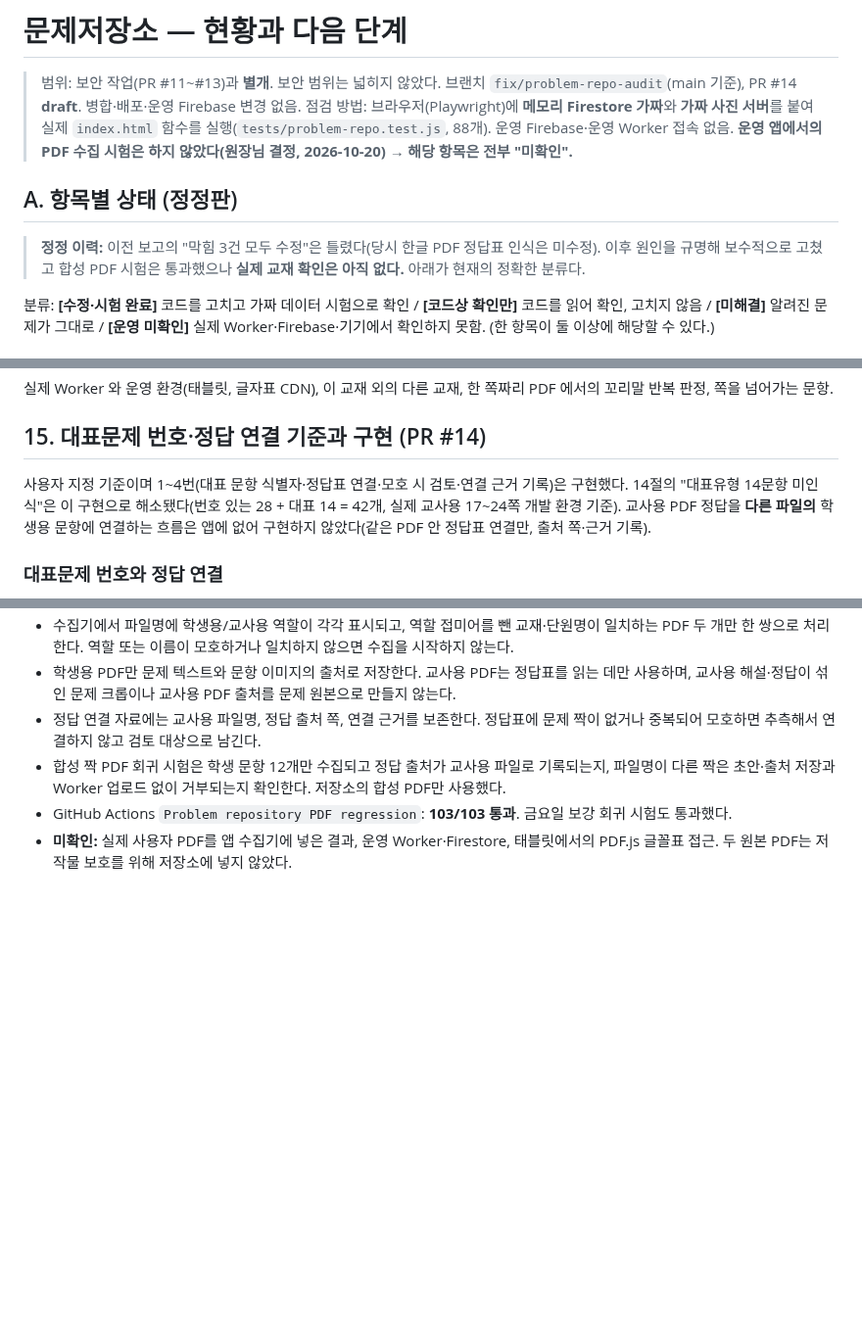
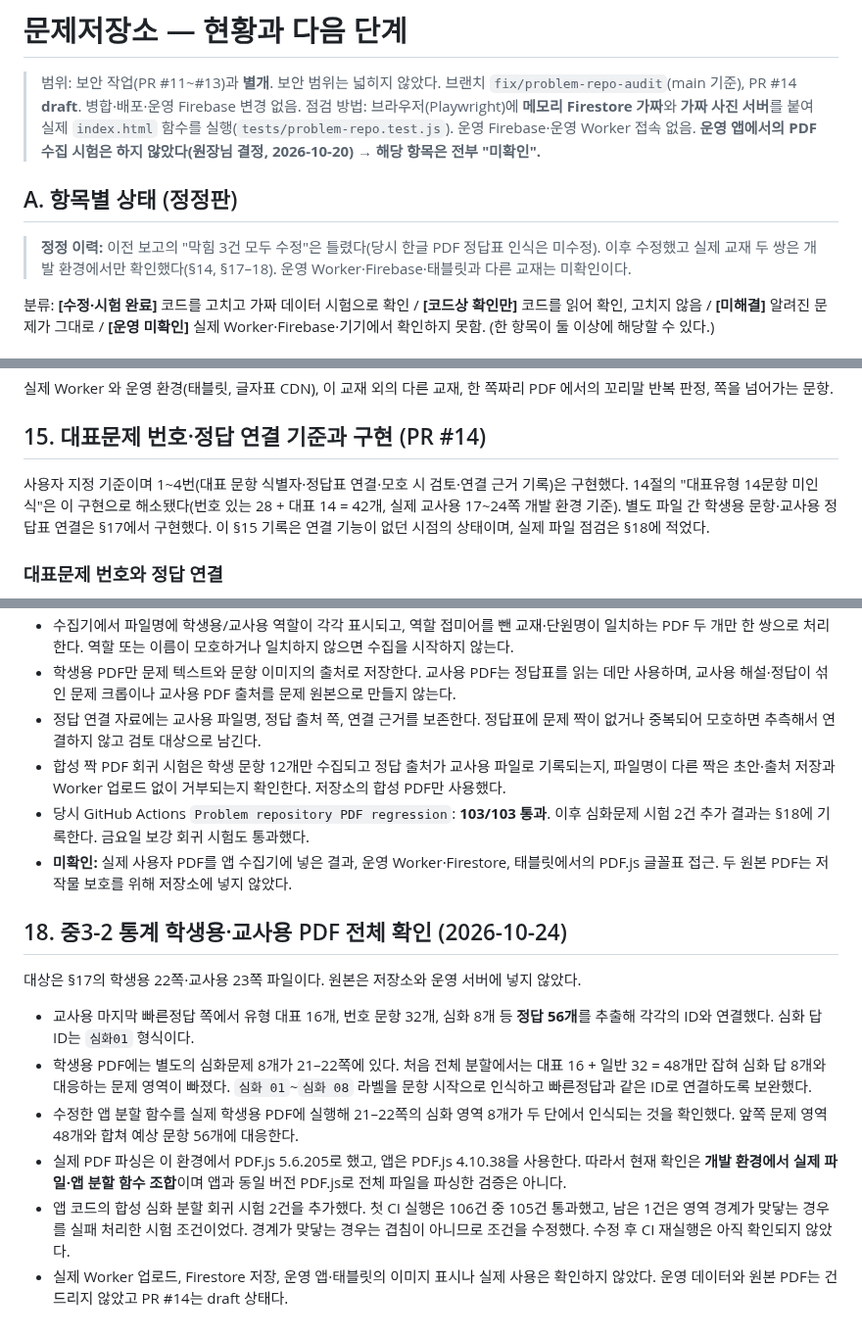
Before and after one commit to mathmaster0824/mnm-academy, a Markdown page: docs/PROBLEM_REPO_STATUS.md, 3 parts joined by grey strips. Shown at 98% size. Rendered like a GitHub page; blank space fills up the shorter version.

Commit message:
Record full paired PDF advanced problem findings

```diff
--- a/docs/PROBLEM_REPO_STATUS.md
+++ b/docs/PROBLEM_REPO_STATUS.md
@@ -1,11 +1,11 @@
 # 문제저장소 — 현황과 다음 단계
 
 > 범위: 보안 작업(PR #11~#13)과 **별개**. 보안 범위는 넓히지 않았다. 브랜치 `fix/problem-repo-audit`(main 기준), PR #14 **draft**. 병합·배포·운영 Firebase 변경 없음.
-> 점검 방법: 브라우저(Playwright)에 **메모리 Firestore 가짜**와 **가짜 사진 서버**를 붙여 실제 `index.html` 함수를 실행(`tests/problem-repo.test.js`, 88개). 운영 Firebase·운영 Worker 접속 없음.
+> 점검 방법: 브라우저(Playwright)에 **메모리 Firestore 가짜**와 **가짜 사진 서버**를 붙여 실제 `index.html` 함수를 실행(`tests/problem-repo.test.js`). 운영 Firebase·운영 Worker 접속 없음.
 > **운영 앱에서의 PDF 수집 시험은 하지 않았다(원장님 결정, 2026-10-20) → 해당 항목은 전부 "미확인".**
 
 ## A. 항목별 상태 (정정판)
-> **정정 이력:** 이전 보고의 "막힘 3건 모두 수정"은 틀렸다(당시 한글 PDF 정답표 인식은 미수정). 이후 원인을 규명해 보수적으로 고쳤고 합성 PDF 시험은 통과했으나 **실제 교재 확인은 아직 없다.** 아래가 현재의 정확한 분류다.
+> **정정 이력:** 이전 보고의 "막힘 3건 모두 수정"은 틀렸다(당시 한글 PDF 정답표 인식은 미수정). 이후 수정했고 실제 교재 두 쌍은 개발 환경에서만 확인했다(§14, §17–18). 운영 Worker·Firebase·태블릿과 다른 교재는 미확인이다.
 
 분류: **[수정·시험 완료]** 코드를 고치고 가짜 데이터 시험으로 확인 / **[코드상 확인만]** 코드를 읽어 확인, 고치지 않음 / **[미해결]** 알려진 문제가 그대로 / **[운영 미확인]** 실제 Worker·Firebase·기기에서 확인하지 못함. (한 항목이 둘 이상에 해당할 수 있다.)
 
@@ -268,7 +268,7 @@
 
 ## 15. 대표문제 번호·정답 연결 기준과 구현 (PR #14)
 
-사용자 지정 기준이며 1~4번(대표 문항 식별자·정답표 연결·모호 시 검토·연결 근거 기록)은 구현했다. 14절의 "대표유형 14문항 미인식"은 이 구현으로 해소됐다(번호 있는 28 + 대표 14 = 42개, 실제 교사용 17~24쪽 개발 환경 기준). 교사용 PDF 정답을 **다른 파일의** 학생용 문항에 연결하는 흐름은 앱에 없어 구현하지 않았다(같은 PDF 안 정답표 연결만, 출처 쪽·근거 기록).
+사용자 지정 기준이며 1~4번(대표 문항 식별자·정답표 연결·모호 시 검토·연결 근거 기록)은 구현했다. 14절의 "대표유형 14문항 미인식"은 이 구현으로 해소됐다(번호 있는 28 + 대표 14 = 42개, 실제 교사용 17~24쪽 개발 환경 기준). 별도 파일 간 학생용 문항·교사용 정답표 연결은 §17에서 구현했다. 이 §15 기록은 연결 기능이 없던 시점의 상태이며, 실제 파일 점검은 §18에 적었다.
 
 ### 대표문제 번호와 정답 연결
 1. 원본에 `유형01` 같은 유형 번호가 있으면 그 번호를 기준 ID 로 쓴다. 예: `유형01 대표문제` → 내부 식별자 `유형01-대표`. 정답표의 `유형01 대표 ④` 를 이 문항에 연결한다.
@@ -330,5 +330,17 @@
 - 학생용 PDF만 문제 텍스트와 문항 이미지의 출처로 저장한다. 교사용 PDF는 정답표를 읽는 데만 사용하며, 교사용 해설·정답이 섞인 문제 크롭이나 교사용 PDF 출처를 문제 원본으로 만들지 않는다.
 - 정답 연결 자료에는 교사용 파일명, 정답 출처 쪽, 연결 근거를 보존한다. 정답표에 문제 짝이 없거나 중복되어 모호하면 추측해서 연결하지 않고 검토 대상으로 남긴다.
 - 합성 짝 PDF 회귀 시험은 학생 문항 12개만 수집되고 정답 출처가 교사용 파일로 기록되는지, 파일명이 다른 짝은 초안·출처 저장과 Worker 업로드 없이 거부되는지 확인한다. 저장소의 합성 PDF만 사용했다.
-- GitHub Actions `Problem repository PDF regression`: **103/103 통과**. 금요일 보강 회귀 시험도 통과했다.
+- 당시 GitHub Actions `Problem repository PDF regression`: **103/103 통과**. 이후 심화문제 시험 2건 추가 결과는 §18에 기록한다. 금요일 보강 회귀 시험도 통과했다.
 - **미확인:** 실제 사용자 PDF를 앱 수집기에 넣은 결과, 운영 Worker·Firestore, 태블릿에서의 PDF.js 글꼴표 접근. 두 원본 PDF는 저작물 보호를 위해 저장소에 넣지 않았다.
+
+
+## 18. 중3-2 통계 학생용·교사용 PDF 전체 확인 (2026-10-24)
+
+대상은 §17의 학생용 22쪽·교사용 23쪽 파일이다. 원본은 저장소와 운영 서버에 넣지 않았다.
+
+- 교사용 마지막 빠른정답 쪽에서 유형 대표 16개, 번호 문항 32개, 심화 8개 등 **정답 56개**를 추출해 각각의 ID와 연결했다. 심화 답 ID는 `심화01` 형식이다.
+- 학생용 PDF에는 별도의 심화문제 8개가 21–22쪽에 있다. 처음 전체 분할에서는 대표 16 + 일반 32 = 48개만 잡혀 심화 답 8개와 대응하는 문제 영역이 빠졌다. `심화 01`~`심화 08` 라벨을 문항 시작으로 인식하고 빠른정답과 같은 ID로 연결하도록 보완했다.
+- 수정한 앱 분할 함수를 실제 학생용 PDF에 실행해 21–22쪽의 심화 영역 8개가 두 단에서 인식되는 것을 확인했다. 앞쪽 문제 영역 48개와 합쳐 예상 문항 56개에 대응한다.
+- 실제 PDF 파싱은 이 환경에서 PDF.js 5.6.205로 했고, 앱은 PDF.js 4.10.38을 사용한다. 따라서 현재 확인은 **개발 환경에서 실제 파일·앱 분할 함수 조합**이며 앱과 동일 버전 PDF.js로 전체 파일을 파싱한 검증은 아니다.
+- 앱 코드의 합성 심화 분할 회귀 시험 2건을 추가했다. 첫 CI 실행은 106건 중 105건 통과했고, 남은 1건은 영역 경계가 맞닿는 경우를 실패 처리한 시험 조건이었다. 경계가 맞닿는 경우는 겹침이 아니므로 조건을 수정했다. 수정 후 CI 재실행은 아직 확인되지 않았다.
+- 실제 Worker 업로드, Firestore 저장, 운영 앱·태블릿의 이미지 표시나 실제 사용은 확인하지 않았다. 운영 데이터와 원본 PDF는 건드리지 않았고 PR #14는 draft 상태다.
```
Also changed, not shown: other parts of docs/PROBLEM_REPO_STATUS.md (+1 -1 lines).
